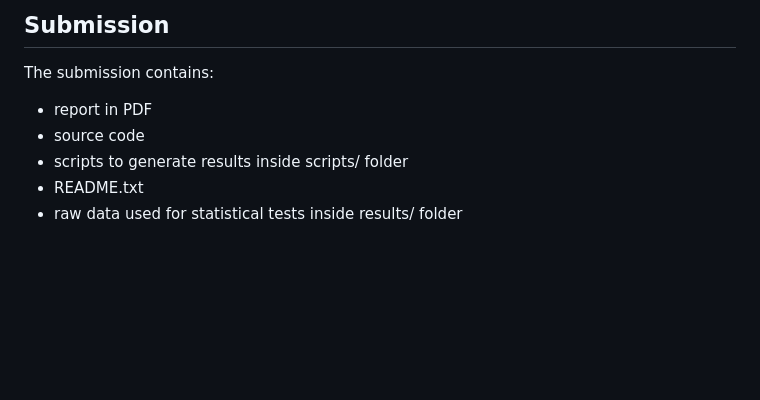
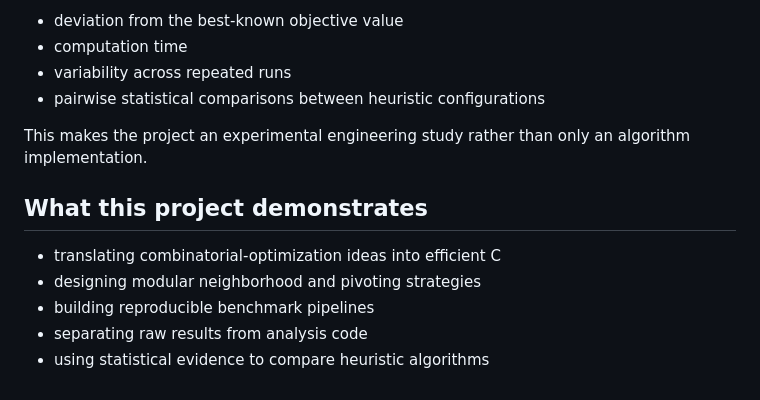
Before and after one commit to RahmanTektas/linear-ordering-heuristics, a Markdown page: README.md, the part around one of its changes. GitHub-like rendering; blank space fills up the shorter version.

```diff
--- a/README.md
+++ b/README.md
@@ -122,9 +106,15 @@ Rscript should work the same way on macOS if R is installed and available in the
 
-Submission
-----------
-The submission contains:
-- report in PDF
-- source code
-- scripts to generate results inside scripts/ folder
-- README.txt
-- raw data used for statistical tests inside results/ folder
+- deviation from the best-known objective value
+- computation time
+- variability across repeated runs
+- pairwise statistical comparisons between heuristic configurations
+
+This makes the project an experimental engineering study rather than only an algorithm implementation.
+
+## What this project demonstrates
+
+- translating combinatorial-optimization ideas into efficient C
+- designing modular neighborhood and pivoting strategies
+- building reproducible benchmark pipelines
+- separating raw results from analysis code
+- using statistical evidence to compare heuristic algorithms
```
Also changed, not shown: other parts of README.md (+67 -83 lines).
